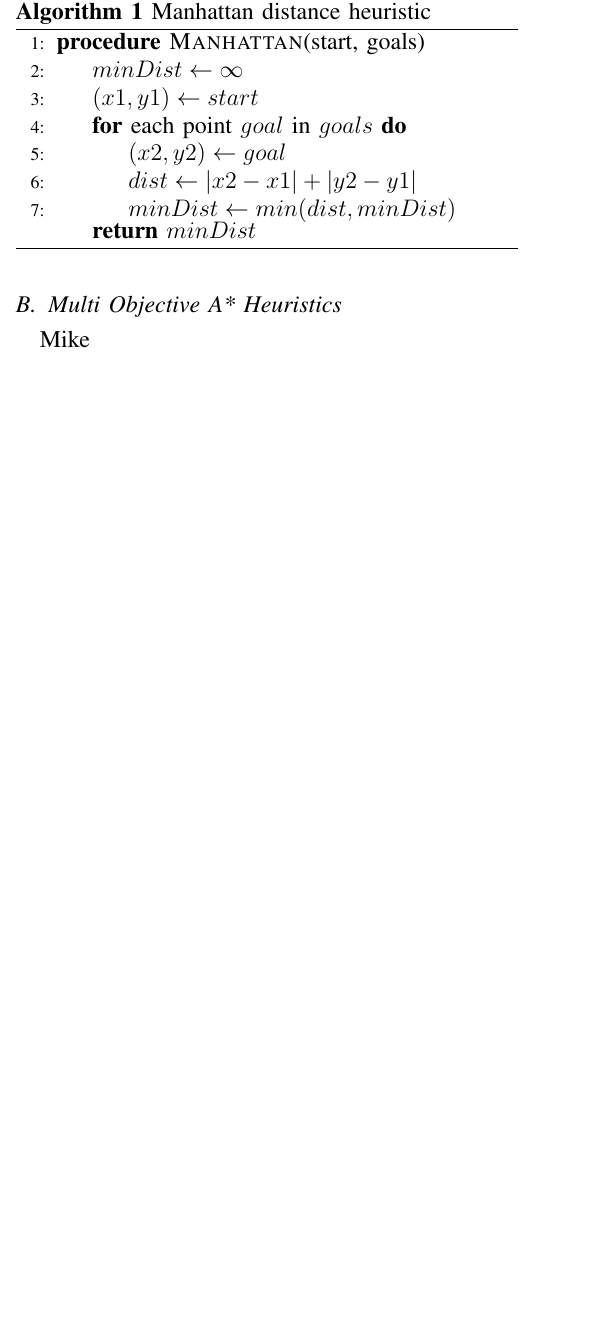
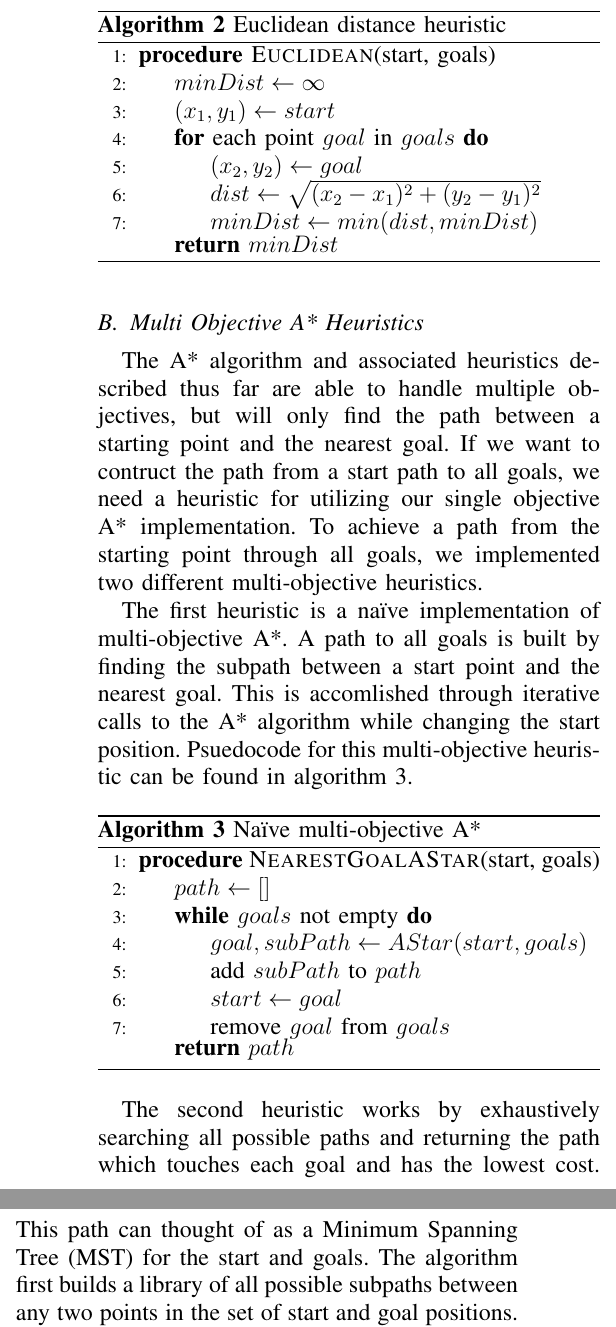
Before and after one commit to dchapp/cisc681_search_project, a LaTeX paper (report/report.tex): part of one column of page 1 of 3 before the commit and two parts of the columns of page 2 of 3 after it, the two joined at a grey line, cut so that both start at the same text, the shorter picture padded with empty space. Compiled offline with pdfLaTeX.

Commit message:
added multiobjective section

```diff
--- a/report/report.tex
+++ b/report/report.tex
@@ -76,7 +80,5 @@ for each heurstic can be found below.
     \begin{algorithmic}[1]
         \Procedure{Manhattan}{start, goals}
         \State $minDist\gets \infty$
-        \State $(x1, y1)\gets start$
+        \State $(x_1, y_1)\gets start$
         \For{each point $goal$ in $goals$}
-        \State $(x2, y2)\gets goal$
-        \State $dist\gets \lvert x2-x1\rvert + \lvert y2-y1\rvert$
@@ -89,2 +100,53 @@ for each heurstic can be found below.
+\begin{algorithm}
+    \caption{Euclidean distance heuristic}
+    \label{euclidean}
+    \begin{algorithmic}[1]
+        \Procedure{Euclidean}{start, goals}
+        \State $minDist\gets \infty$
+        \State $(x_1, y_1)\gets start$
+        \For{each point $goal$ in $goals$}
+        \State $(x_2, y_2)\gets goal$
+        \State $dist\gets \sqrt{(x_2-x_1)^2+(y_2-y_1)^2}$
+        \State $minDist\gets min(dist, minDist)$
+        \EndFor
+        \Return $minDist$
+        \EndProcedure
+    \end{algorithmic}
+\end{algorithm}
+
 \subsection{Multi Objective A* Heuristics}
-Mike
+The A* algorithm and associated heuristics described thus far are able to
+handle multiple objectives, but will only find the path between a starting
+point and the nearest goal. If we want to contruct the path from a start path
+to all goals, we need a heuristic for utilizing our single objective A*
+implementation.  To achieve a path from the starting point through all goals,
+we implemented two different multi-objective heuristics.
+
+The first heuristic is a na\"{\i}ve implementation of multi-objective A*.  A
+path to all goals is built by finding the subpath between a start point and the
+nearest goal.  This is accomlished through iterative calls to the A* algorithm
+while changing the start position.  Psuedocode for this multi-objective
+heuristic can be found in algorithm~\ref{nna}.
+
+\begin{algorithm}
+    \caption{Na\"{\i}ve multi-objective A*}
+    \label{nna}
+    \begin{algorithmic}[1]
+        \Procedure{NearestGoalAStar}{start, goals}
+        \State $path\gets []$
+        \While{$goals$ not empty}
+        \State $goal, subPath\gets AStar(start, goals)$
+        \State add $subPath$ to $path$
+        \State $start\gets goal$
+        \State remove $goal$ from $goals$
+        \EndWhile
+        \Return $path$
+        \EndProcedure
+    \end{algorithmic}
+\end{algorithm}
+
+The second heuristic works by exhaustively searching all possible paths and
+returning the path which touches each goal and has the lowest cost.  This path
+can thought of as a Minimum Spanning Tree (MST) for the start and goals.  The
+algorithm first builds a library of all possible subpaths between any two
+points in the set of start and goal positions.  Using this library, it then
@@ -90,0 +159,2 @@ Mike
+\begin{algorithm}
+    \caption{Combinatorial multi-objective A*}
@@ -91,3 +167,4 @@ Mike
+\end{algorithm}
 
 \section{Implementation}
 We implemented our core single-objective A* search algorithm, all helper functions for ingesting and reporting data, and all functions necessary to adapt the single-objective algorithm to the multi-objective problem posed in Python.
```
Also changed, not shown: report/report.tex (37 more changed lines).
